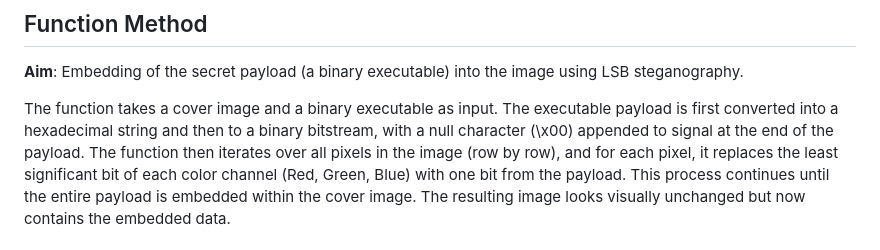
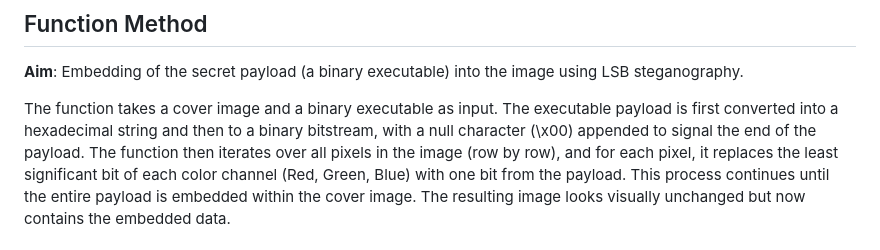
Before and after one commit to Raavgo/Apophysis, a Markdown page: StegoMalwareService/embeddings/lsb.md, the part around the change printed below. Drawn GitHub-style.

Commit message:
corrected layout

```diff
--- a/StegoMalwareService/embeddings/lsb.md
+++ b/StegoMalwareService/embeddings/lsb.md
@@ -41,7 +42,7 @@ The class LSB implements two main functions as well as a helper function.
 **Aim**: Embedding of the secret payload (a binary executable) into the image using LSB steganography.
 
 The function takes a cover image and a binary executable as input.
-The executable payload is first converted into a hexadecimal string and then to a binary bitstream, with a null character (\x00) appended to signal at the end of the payload.
+The executable payload is first converted into a hexadecimal string and then to a binary bitstream, with a null character (\x00) appended to signal the end of the payload.
 The function then iterates over all pixels in the image (row by row), and for each pixel, it replaces the least significant bit of each color channel (Red, Green, Blue) with one bit from the payload.
 This process continues until the entire payload is embedded within the cover image.
 The resulting image looks visually unchanged but now contains the embedded data.
```
Also changed, not shown: other parts of StegoMalwareService/embeddings/lsb.md (+1 -0 lines).
